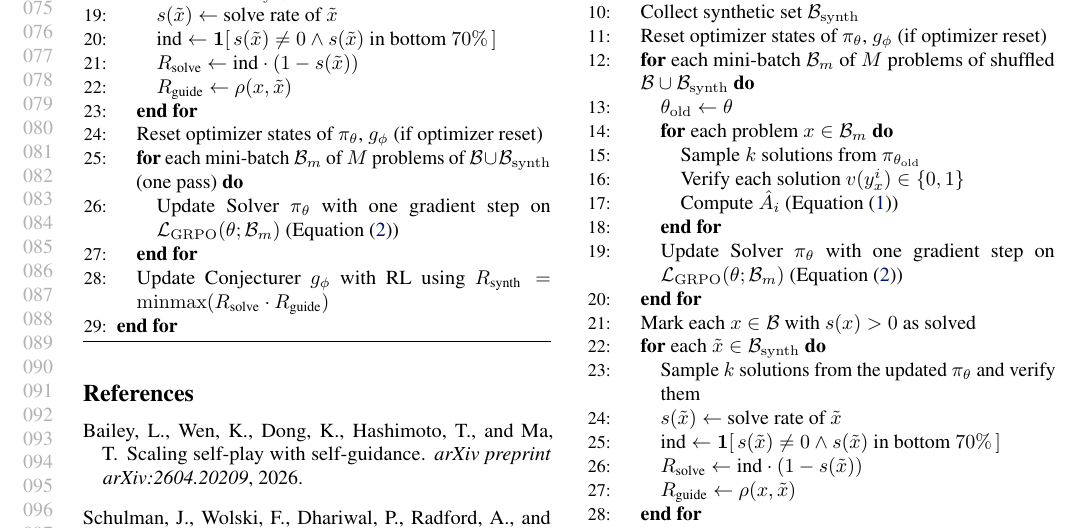
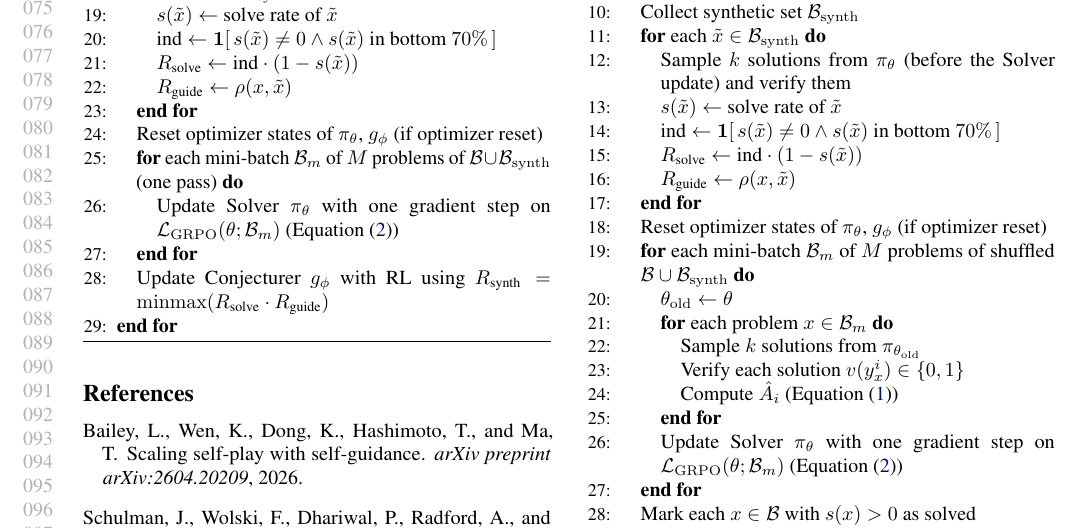
Before and after one commit to nihalnayak/self-improving, a LaTeX paper (paper/main.tex, which reads paper/sections/algorithms.tex): part of page 2 of 2, cut so that both start at the same text. Compiled offline with pdfLaTeX.

Commit message:
docs(paper): measure s(x~) before on-policy Solver update

```diff
--- a/paper/sections/algorithms.tex
+++ b/paper/sections/algorithms.tex
@@ -139,6 +139,13 @@ is reset at the start of every iteration.
         \STATE Generate $\xt \sim \conj(\cdot \mid x)$
       \ENDFOR
       \STATE Collect synthetic set $\Bsynth$
+      \FOR{each $\xt \in \Bsynth$}
+        \STATE Sample $k$ solutions from $\solver$ (before the Solver update) and verify them
+        \STATE $s(\xt) \leftarrow$ solve rate of $\xt$
+        \STATE $\text{ind} \leftarrow \mathbf{1}[\, s(\xt) \neq 0 \land s(\xt) \text{ in bottom } 70\% \,]$
+        \STATE $\Rsolve \leftarrow \text{ind} \cdot (1 - s(\xt))$
+        \STATE $\Rguide \leftarrow \guide(x, \xt)$
+      \ENDFOR
       \STATE Reset optimizer states of $\solver$, $\conj$ (if optimizer reset)
       \FOR{each mini-batch $\B_m$ of $M$ problems of shuffled $\B \cup \Bsynth$}
         \STATE $\theta_{\mathrm{old}} \leftarrow \theta$
@@ -150,13 +157,6 @@ is reset at the start of every iteration.
         \STATE Update Solver $\solver$ with one gradient step on $\Lgrpo(\theta; \B_m)$ (\cref{eq:grpo})
       \ENDFOR
       \STATE Mark each $x \in \B$ with $s(x) > 0$ as solved
-      \FOR{each $\xt \in \Bsynth$}
-        \STATE Sample $k$ solutions from the updated $\solver$ and verify them
-        \STATE $s(\xt) \leftarrow$ solve rate of $\xt$
-        \STATE $\text{ind} \leftarrow \mathbf{1}[\, s(\xt) \neq 0 \land s(\xt) \text{ in bottom } 70\% \,]$
-        \STATE $\Rsolve \leftarrow \text{ind} \cdot (1 - s(\xt))$
-        \STATE $\Rguide \leftarrow \guide(x, \xt)$
-      \ENDFOR
       \STATE Update Conjecturer $\conj$ with RL using $\Rsynth = \minmax(\Rsolve \cdot \Rguide)$
     \ENDFOR
   \end{algorithmic}
```
